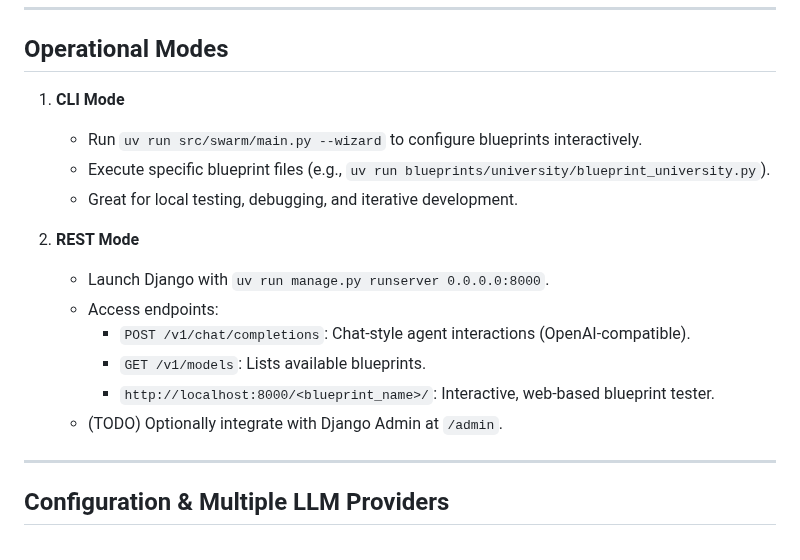
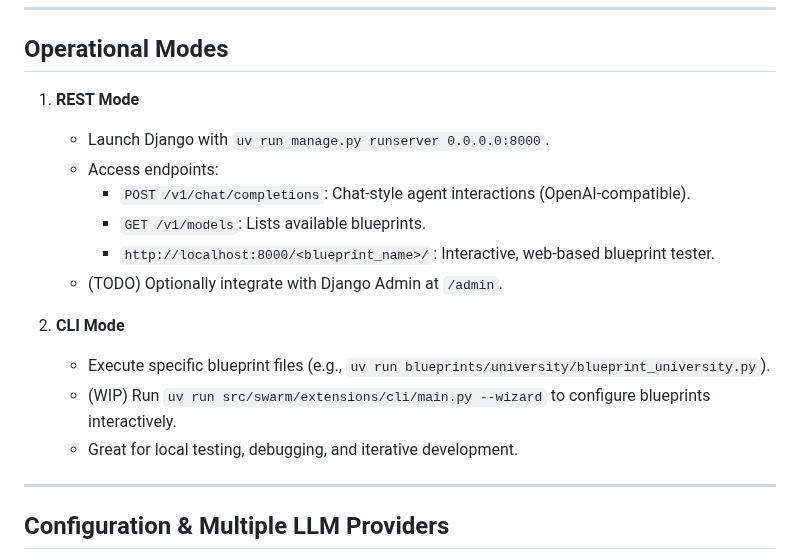
Before and after one commit to mkc909/open-swarm-mcp, a Markdown page: README.md, the part around the change. Drawn GitHub-style.

```diff
--- a/README.md
+++ b/README.md
@@ -109,18 +109,18 @@ Open Swarm showcases a growing library of **Blueprint** examples:
 
 ## Operational Modes
 
-1. **CLI Mode**
-   - Run `uv run src/swarm/main.py --wizard` to configure blueprints interactively.
-   - Execute specific blueprint files (e.g., `uv run blueprints/university/blueprint_university.py`).
-   - Great for local testing, debugging, and iterative development.
-
-2. **REST Mode**
+1. **REST Mode**
    - Launch Django with `uv run manage.py runserver 0.0.0.0:8000`.
    - Access endpoints:
      - `POST /v1/chat/completions`: Chat-style agent interactions (OpenAI-compatible).
      - `GET /v1/models`: Lists available blueprints.
      - `http://localhost:8000/<blueprint_name>/`: Interactive, web-based blueprint tester.
    - (TODO) Optionally integrate with Django Admin at `/admin`.
+
+2. **CLI Mode**
+   - Execute specific blueprint files (e.g., `uv run blueprints/university/blueprint_university.py`).
+   - (WIP) Run `uv run src/swarm/extensions/cli/main.py --wizard` to configure blueprints interactively.
+   - Great for local testing, debugging, and iterative development.
 
 ---
 
```
